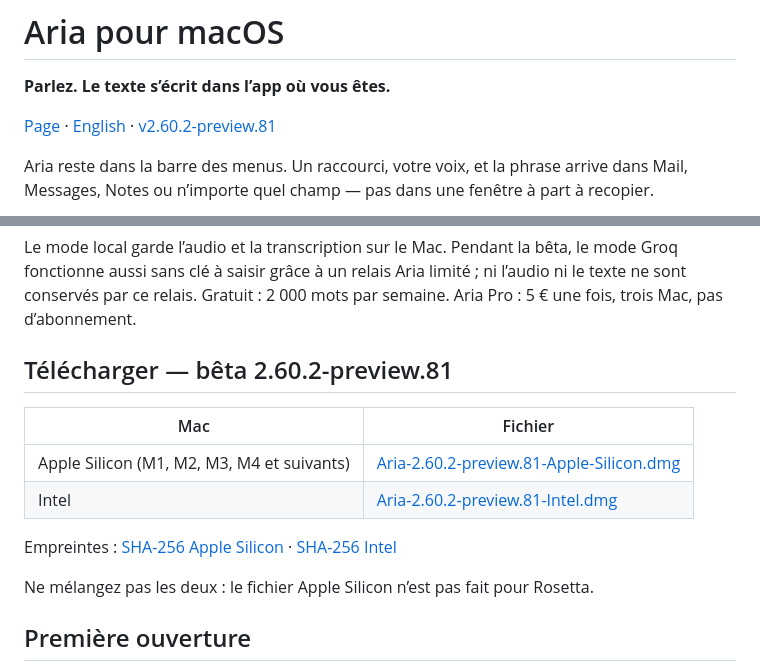
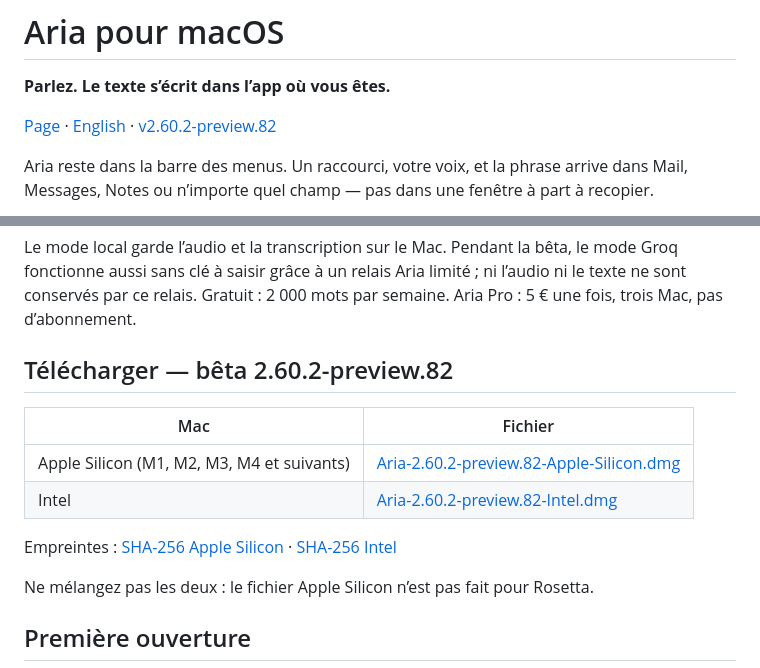
Before and after one commit to hfioafio/Aria-Downloads, a Markdown page: README.md, 2 parts joined by grey strips. Rendered like a GitHub page.

Commit message:
site: aligner le README sur la preview 2.60.2-preview.82

```diff
--- a/README.md
+++ b/README.md
@@ -2,7 +2,7 @@
 
 **Parlez. Le texte s’écrit dans l’app où vous êtes.**
 
-[Page](https://hfioafio.github.io/Aria-Downloads/) · [English](https://hfioafio.github.io/Aria-Downloads/en.html) · [v2.60.2-preview.81](https://github.com/hfioafio/Aria-Downloads/releases/tag/v2.60.2-preview.81)
+[Page](https://hfioafio.github.io/Aria-Downloads/) · [English](https://hfioafio.github.io/Aria-Downloads/en.html) · [v2.60.2-preview.82](https://github.com/hfioafio/Aria-Downloads/releases/tag/v2.60.2-preview.82)
 
 Aria reste dans la barre des menus. Un raccourci, votre voix, et la phrase arrive dans Mail, Messages, Notes ou n’importe quel champ — pas dans une fenêtre à part à recopier.
 
@@ -12,10 +12,10 @@ La version publique actuelle est une app **Electron** pour macOS 11+. Ce n’est
 
 Le mode local garde l’audio et la transcription sur le Mac. Pendant la bêta, le mode Groq fonctionne aussi sans clé à saisir grâce à un relais Aria limité ; ni l’audio ni le texte ne sont conservés par ce relais. Gratuit : 2 000 mots par semaine. Aria Pro : 5 € une fois, trois Mac, pas d’abonnement.
 
-## Télécharger — bêta 2.60.2-preview.81
+## Télécharger — bêta 2.60.2-preview.82
 
 | Mac | Fichier |
 | --- | --- |
-| Apple Silicon (M1, M2, M3, M4 et suivants) | [Aria-2.60.2-preview.81-Apple-Silicon.dmg](https://github.com/hfioafio/Aria-Downloads/releases/download/v2.60.2-preview.81/Aria-2.60.2-preview.81-Apple-Silicon.dmg) |
-| Intel | [Aria-2.60.2-preview.81-Intel.dmg](https://github.com/hfioafio/Aria-Downloads/releases/download/v2.60.2-preview.81/Aria-2.60.2-preview.81-Intel.dmg) |
+| Apple Silicon (M1, M2, M3, M4 et suivants) | [Aria-2.60.2-preview.82-Apple-Silicon.dmg](https://github.com/hfioafio/Aria-Downloads/releases/download/v2.60.2-preview.82/Aria-2.60.2-preview.82-Apple-Silicon.dmg) |
+| Intel | [Aria-2.60.2-preview.82-Intel.dmg](https://github.com/hfioafio/Aria-Downloads/releases/download/v2.60.2-preview.82/Aria-2.60.2-preview.82-Intel.dmg) |
 
```
Also changed, not shown: other parts of README.md (+3 -3 lines).
